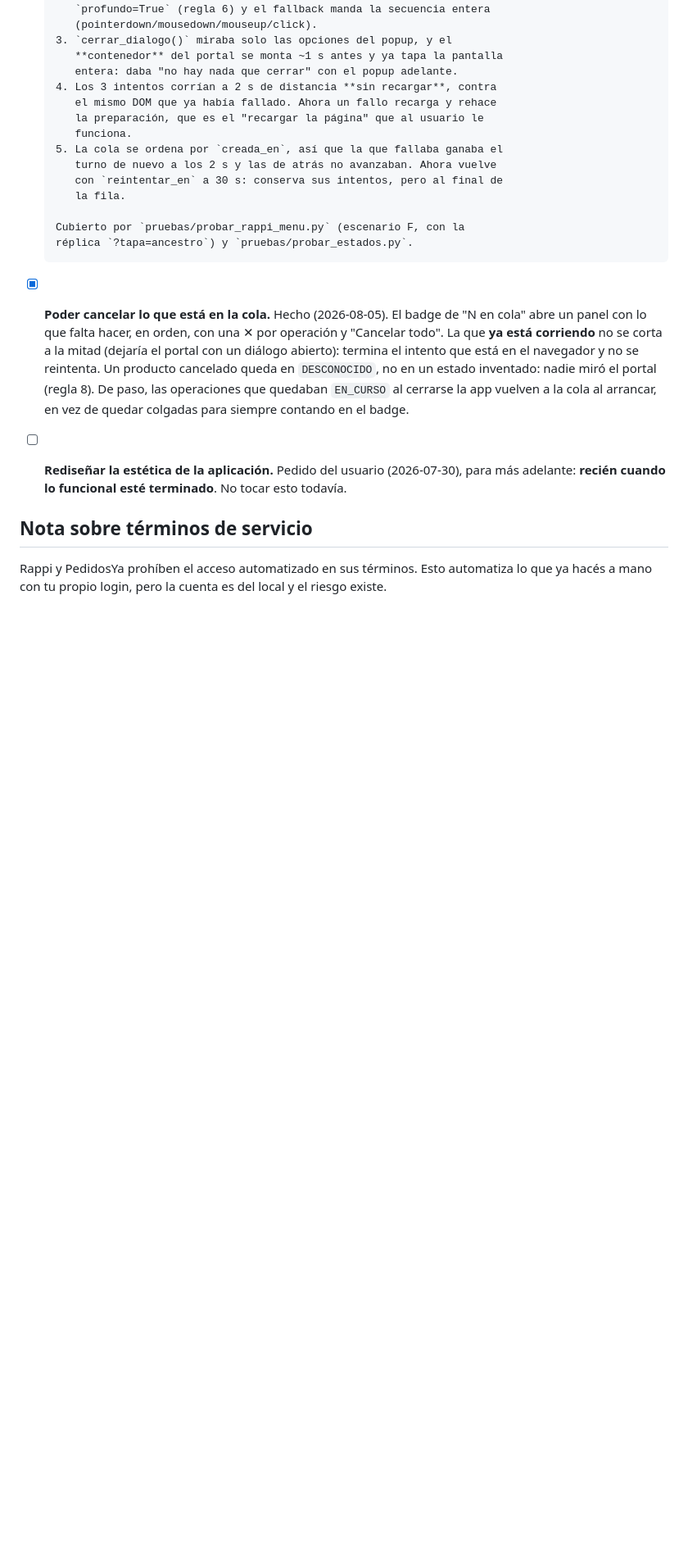
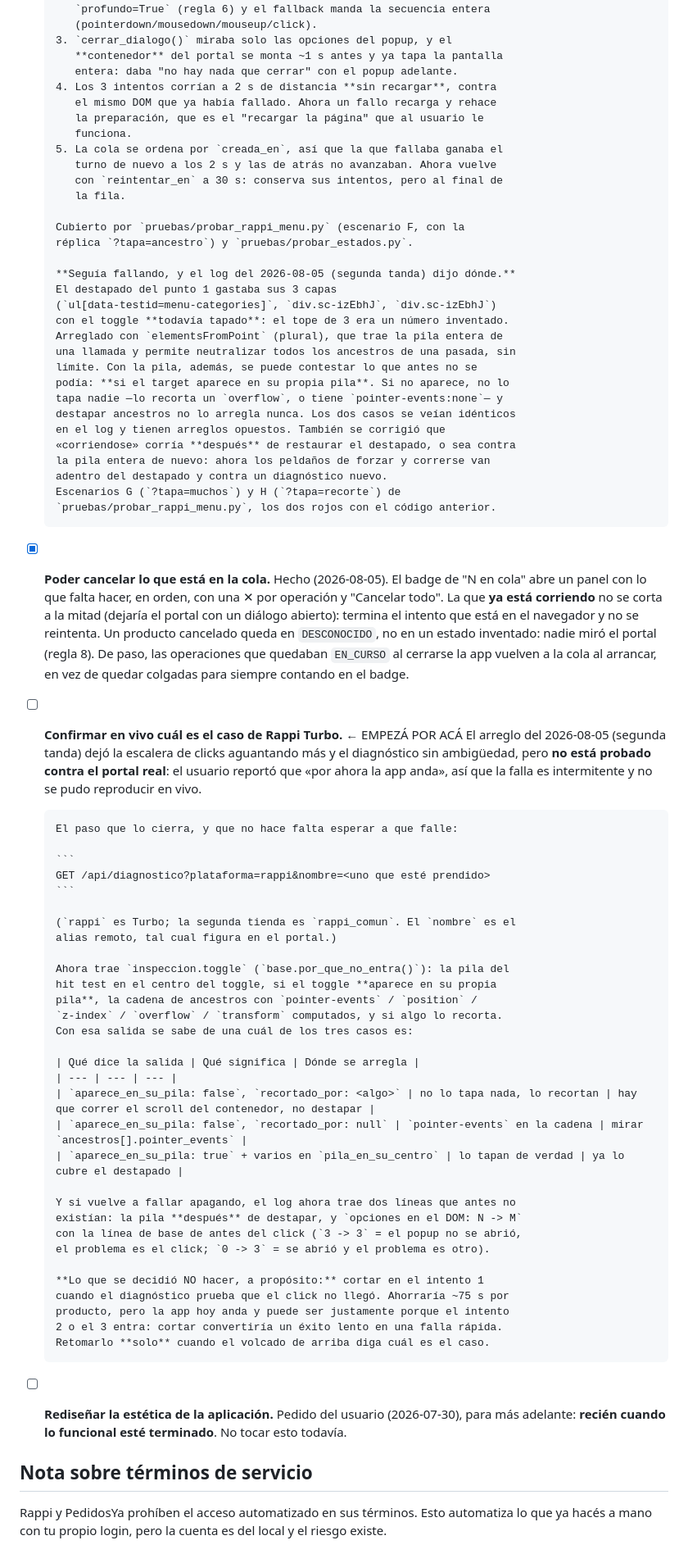
Before and after one commit to guerrasur/todo-selector, a Markdown page: README.md, the part around the change. Shown at 82% size. Rendered like a GitHub page; blank space fills up the shorter version.

Commit message:
Handoff: que falta confirmar en vivo del toggle de Rappi Turbo
El arreglo de la escalera de clicks no esta probado contra el portal real
—la falla es intermitente y el usuario reporto que la app anda—, asi que el
README deja escrito el paso que lo cierra: /api/diagnostico ahora trae
inspeccion.toggle, y una tabla dice que significa cada salida.

Queda anotado tambien lo que se decidio NO hacer y por que: cortar en el
intento 1 ahorraria ~75 s por producto, pero si hoy anda puede ser porque el
intento 2 o el 3 entra, y cortar convertiria un exito lento en una falla
rapida.

Co-Authored-By: Claude Opus 5 <noreply@anthropic.com>
Claude-Session: https://claude.ai/code/session_01S6kNG9Djvbv6xb77B8f89Y

````diff
--- a/README.md
+++ b/README.md
@@ -849,6 +849,23 @@ carta entera hay que recorrerlas (ver el punto 0).
 
       Cubierto por `pruebas/probar_rappi_menu.py` (escenario F, con la
       réplica `?tapa=ancestro`) y `pruebas/probar_estados.py`.
+
+      **Seguía fallando, y el log del 2026-08-05 (segunda tanda) dijo dónde.**
+      El destapado del punto 1 gastaba sus 3 capas
+      (`ul[data-testid=menu-categories]`, `div.sc-izEbhJ`, `div.sc-izEbhJ`)
+      con el toggle **todavía tapado**: el tope de 3 era un número inventado.
+      Arreglado con `elementsFromPoint` (plural), que trae la pila entera de
+      una llamada y permite neutralizar todos los ancestros de una pasada, sin
+      límite. Con la pila, además, se puede contestar lo que antes no se
+      podía: **si el target aparece en su propia pila**. Si no aparece, no lo
+      tapa nadie —lo recorta un `overflow`, o tiene `pointer-events:none`— y
+      destapar ancestros no lo arregla nunca. Los dos casos se veían idénticos
+      en el log y tienen arreglos opuestos. También se corrigió que
+      «corriendose» corría **después** de restaurar el destapado, o sea contra
+      la pila entera de nuevo: ahora los peldaños de forzar y correrse van
+      adentro del destapado y contra un diagnóstico nuevo.
+      Escenarios G (`?tapa=muchos`) y H (`?tapa=recorte`) de
+      `pruebas/probar_rappi_menu.py`, los dos rojos con el código anterior.
 - [x] **Poder cancelar lo que está en la cola.** Hecho (2026-08-05). El badge
       de "N en cola" abre un panel con lo que falta hacer, en orden, con una
       ✕ por operación y "Cancelar todo". La que **ya está corriendo** no se
@@ -858,6 +875,43 @@ carta entera hay que recorrerlas (ver el punto 0).
       el portal (regla 8). De paso, las operaciones que quedaban `EN_CURSO`
       al cerrarse la app vuelven a la cola al arrancar, en vez de quedar
       colgadas para siempre contando en el badge.
+- [ ] **Confirmar en vivo cuál es el caso de Rappi Turbo.** ← EMPEZÁ POR ACÁ
+      El arreglo del 2026-08-05 (segunda tanda) dejó la escalera de clicks
+      aguantando más y el diagnóstico sin ambigüedad, pero **no está probado
+      contra el portal real**: el usuario reportó que «por ahora la app anda»,
+      así que la falla es intermitente y no se pudo reproducir en vivo.
+
+      El paso que lo cierra, y que no hace falta esperar a que falle:
+
+      ```
+      GET /api/diagnostico?plataforma=rappi&nombre=<uno que esté prendido>
+      ```
+
+      (`rappi` es Turbo; la segunda tienda es `rappi_comun`. El `nombre` es el
+      alias remoto, tal cual figura en el portal.)
+
+      Ahora trae `inspeccion.toggle` (`base.por_que_no_entra()`): la pila del
+      hit test en el centro del toggle, si el toggle **aparece en su propia
+      pila**, la cadena de ancestros con `pointer-events` / `position` /
+      `z-index` / `overflow` / `transform` computados, y si algo lo recorta.
+      Con esa salida se sabe de una cuál de los tres casos es:
+
+      | Qué dice la salida | Qué significa | Dónde se arregla |
+      | --- | --- | --- |
+      | `aparece_en_su_pila: false`, `recortado_por: <algo>` | no lo tapa nada, lo recortan | hay que correr el scroll del contenedor, no destapar |
+      | `aparece_en_su_pila: false`, `recortado_por: null` | `pointer-events` en la cadena | mirar `ancestros[].pointer_events` |
+      | `aparece_en_su_pila: true` + varios en `pila_en_su_centro` | lo tapan de verdad | ya lo cubre el destapado |
+
+      Y si vuelve a fallar apagando, el log ahora trae dos líneas que antes no
+      existían: la pila **después** de destapar, y `opciones en el DOM: N -> M`
+      con la línea de base de antes del click (`3 -> 3` = el popup no se abrió,
+      el problema es el click; `0 -> 3` = se abrió y el problema es otro).
+
+      **Lo que se decidió NO hacer, a propósito:** cortar en el intento 1
+      cuando el diagnóstico prueba que el click no llegó. Ahorraría ~75 s por
+      producto, pero la app hoy anda y puede ser justamente porque el intento
+      2 o el 3 entra: cortar convertiría un éxito lento en una falla rápida.
+      Retomarlo **solo** cuando el volcado de arriba diga cuál es el caso.
 - [ ] **Rediseñar la estética de la aplicación.** Pedido del usuario
       (2026-07-30), para más adelante: **recién cuando lo funcional esté
       terminado**. No tocar esto todavía.
````
